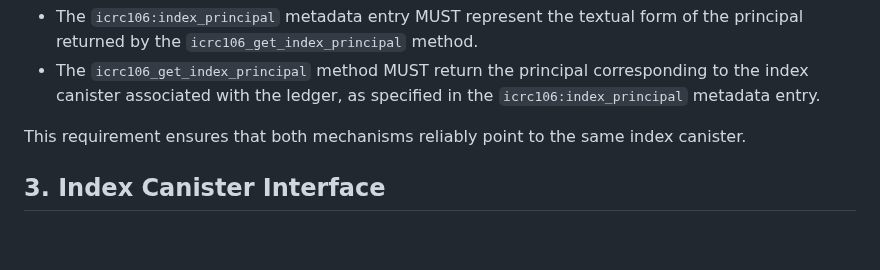
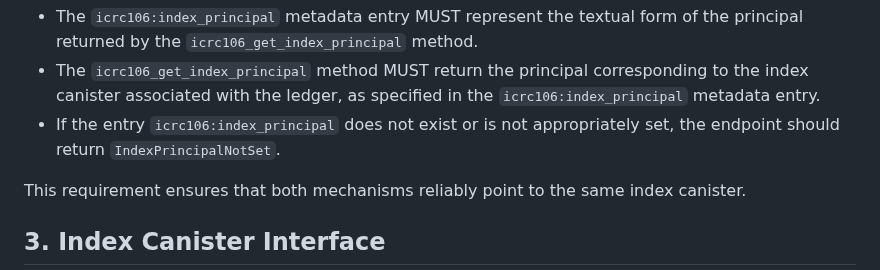
Before and after one commit to dfinity/ICRC-1, a Markdown page: standards/ICRC-106/ICRC-106.md, the part around one of its changes. Drawn GitHub-style; blank space fills up the shorter version.

Commit message:
minor clarification

```diff
--- a/standards/ICRC-106/ICRC-106.md
+++ b/standards/ICRC-106/ICRC-106.md
@@ -57,6 +57,7 @@ The metadata entry `icrc106:index_principal` and the `icrc106_get_index_principa
 
 - The `icrc106:index_principal` metadata entry MUST represent the textual form of the principal returned by the `icrc106_get_index_principal` method.
 - The `icrc106_get_index_principal` method MUST return the principal corresponding to the index canister associated with the ledger, as specified in the `icrc106:index_principal` metadata entry.
+- If the entry `icrc106:index_principal` does not exist or is not appropriately set, the endpoint should return `IndexPrincipalNotSet`.
 
 This requirement ensures that both mechanisms reliably point to the same index canister.
 
```
Also changed, not shown: other parts of standards/ICRC-106/ICRC-106.md (+1 -1 lines).
